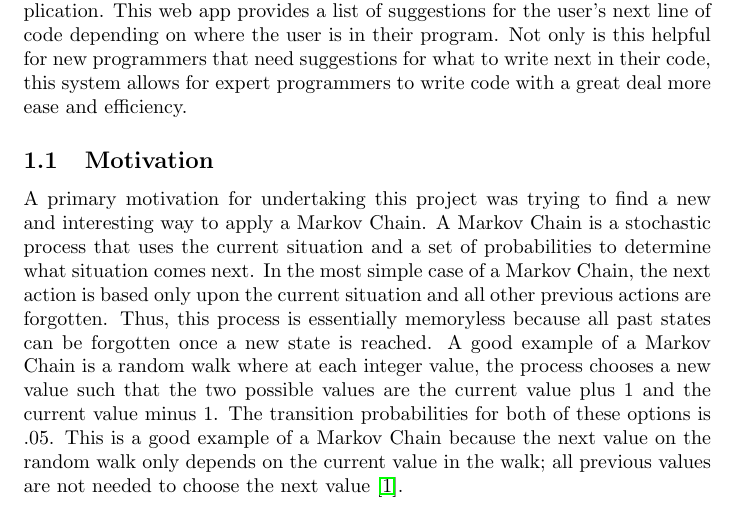
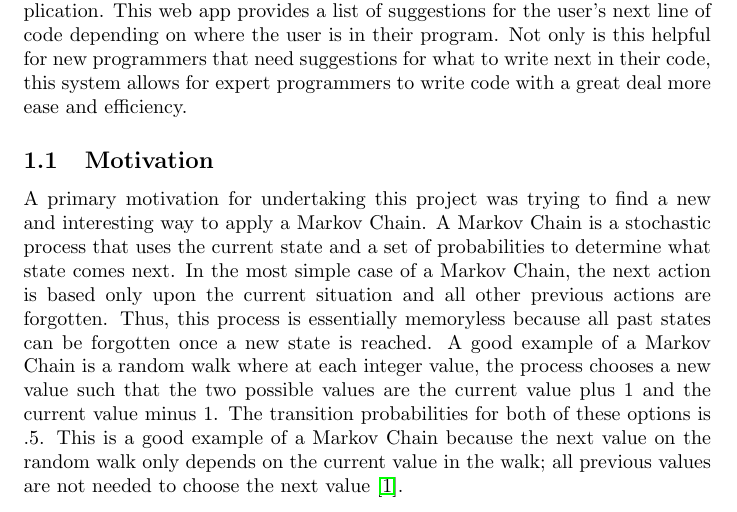
Before and after one commit to RocHack/jschain, a LaTeX document (paper/paper.tex): part of page 1 of 2, cut so that both start at the same text. Compiled offline with pdfLaTeX.

Commit message:
Update paper.tex

```diff
--- a/paper/paper.tex
+++ b/paper/paper.tex
@@ -47,12 +47,12 @@ in their code, this system allows for expert programmers to write code with a gr
 
 % overview of markov chain
 A primary motivation for undertaking this project was trying to find a new and interesting way to apply a Markov Chain.
-A Markov Chain is a stochastic process that uses the current situation and a set of probabilities to determine what
-situation comes next. In the most simple case of a Markov Chain, the next action is based only upon the current situation
+A Markov Chain is a stochastic process that uses the current state and a set of probabilities to determine what
+state comes next. In the most simple case of a Markov Chain, the next action is based only upon the current situation
 and all other previous actions are forgotten. Thus, this process is essentially memoryless because all past states can
 be forgotten once a new state is reached. A good example of a Markov Chain is a random walk where at each integer value,
 the process chooses a new value such that the two possible values are the current value plus 1 and the current value
-minus 1. The transition probabilities for both of these options is .05. This is a good example of a Markov Chain because
+minus 1. The transition probabilities for both of these options is .5. This is a good example of a Markov Chain because
 the next value on the random walk only depends on the current value in the walk; all previous values are not needed
 to choose the next value \cite{markov}.
 
```
